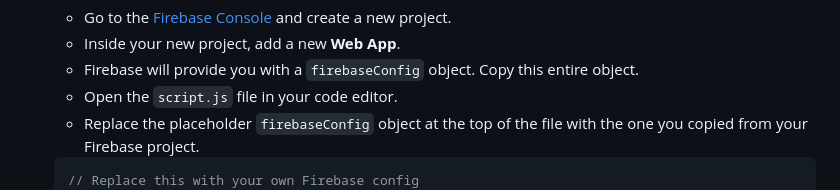
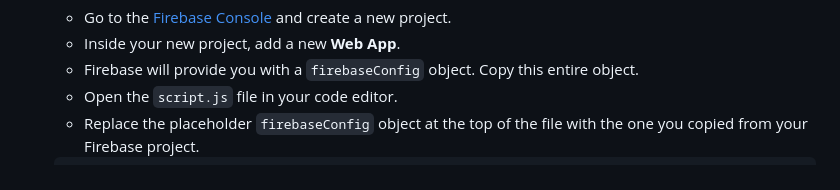
Before and after one commit to mandlandebele358-ux/loans, a Markdown page: README.md, the part around the change. Drawn GitHub-style.

````diff
--- a/README.md
+++ b/README.md
@@ -110,7 +110,6 @@ To get a local copy up and running, follow these simple steps.
     -   Open the `script.js` file in your code editor.
     -   Replace the placeholder `firebaseConfig` object at the top of the file with the one you copied from your Firebase project.
     ```javascript
-    // Replace this with your own Firebase config
     const firebaseConfig = {
       apiKey: "YOUR_API_KEY",
       authDomain: "YOUR_AUTH_DOMAIN",
````
